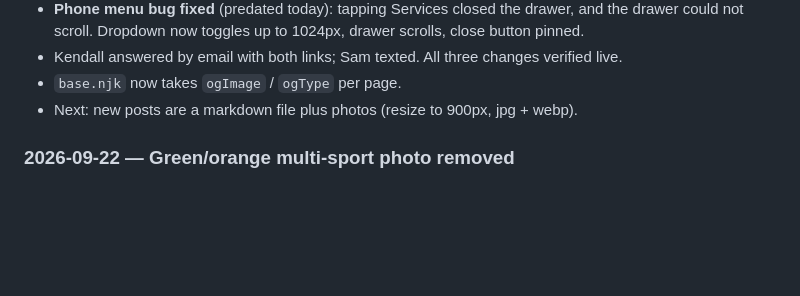
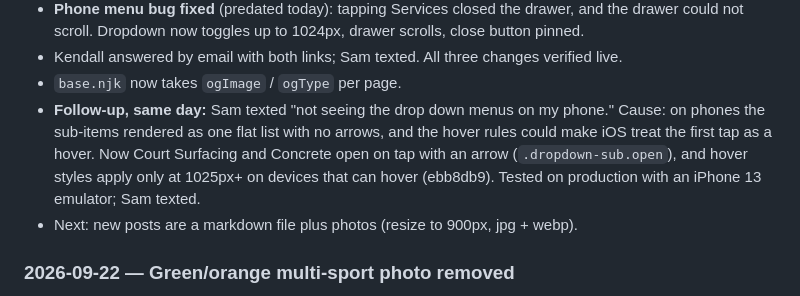
Before and after one commit to Gull-Stack/precision-pro-courts-demo, a Markdown page: CLAUDE.md, the part around the change. GitHub-like rendering; blank space fills up the shorter version.

Commit message:
Docs: log Sam's phone-menu fix
Co-Authored-By: Claude Opus 5.5 <noreply@anthropic.com>

```diff
--- a/CLAUDE.md
+++ b/CLAUDE.md
@@ -37,6 +37,11 @@ scope, GitHub integration on `Gull-Stack/precision-pro-courts-demo` → push to
   could not scroll. Dropdown now toggles up to 1024px, drawer scrolls, close button pinned.
 - Kendall answered by email with both links; Sam texted. All three changes verified live.
 - `base.njk` now takes `ogImage` / `ogType` per page.
+- **Follow-up, same day:** Sam texted "not seeing the drop down menus on my phone." Cause: on
+  phones the sub-items rendered as one flat list with no arrows, and the hover rules could make
+  iOS treat the first tap as a hover. Now Court Surfacing and Concrete open on tap with an arrow
+  (`.dropdown-sub.open`), and hover styles apply only at 1025px+ on devices that can hover
+  (ebb8db9). Tested on production with an iPhone 13 emulator; Sam texted.
 - Next: new posts are a markdown file plus photos (resize to 900px, jpg + webp).
 
 ### 2026-09-22 — Green/orange multi-sport photo removed
```
